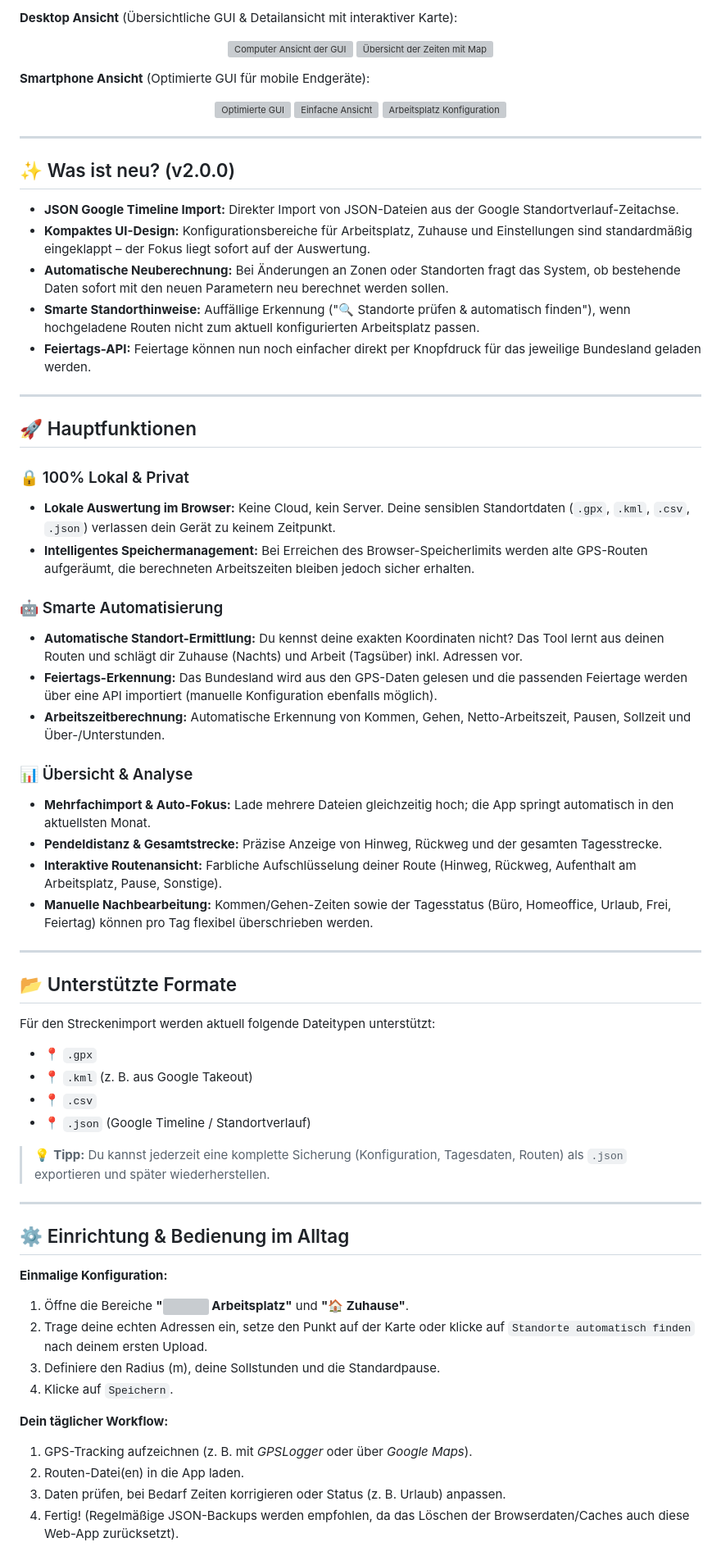
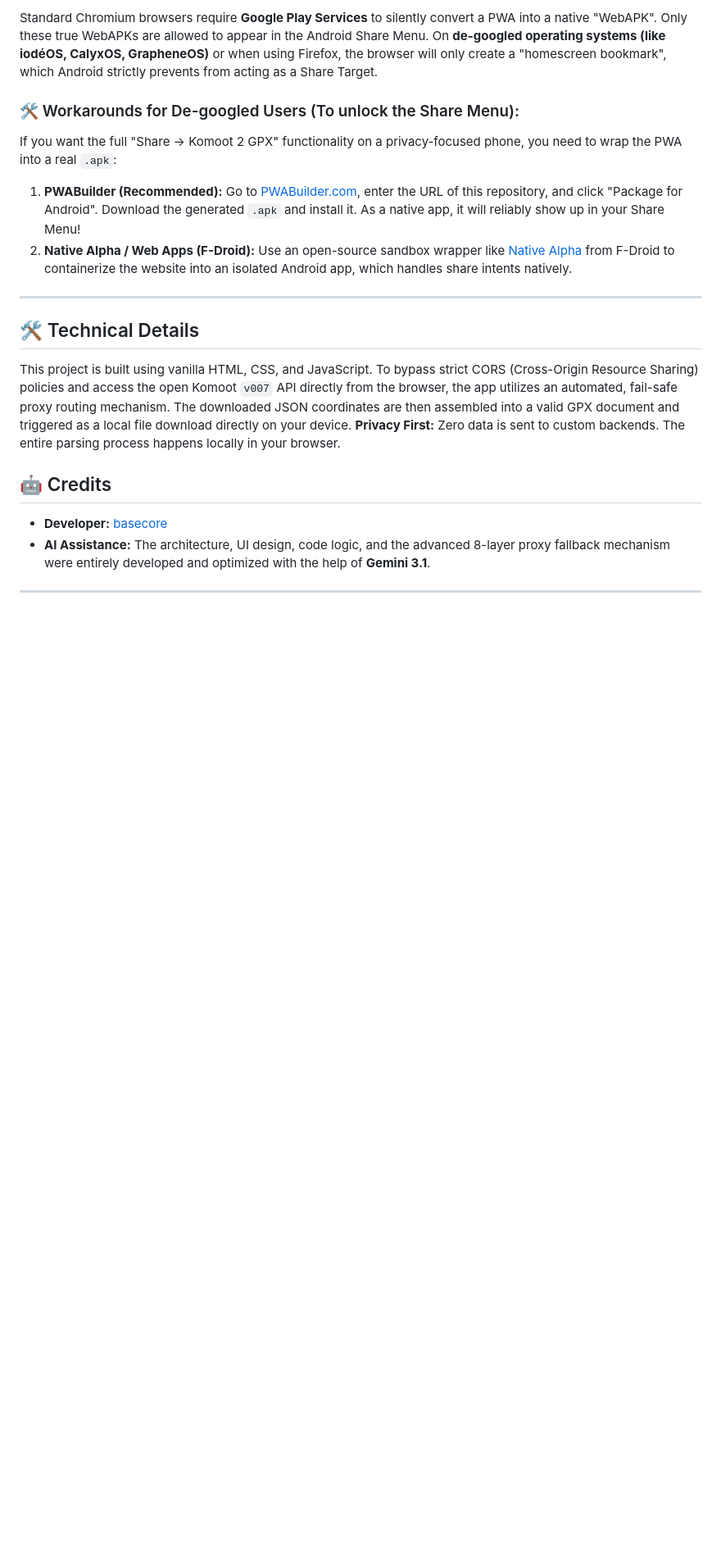
Before and after one commit to basecore/Komoot-2-GPX, a Markdown page: README.md, the part around one of its changes. Shown at 82% size. GitHub-like rendering; blank space fills up the shorter version; grey boxes are pictures that could not be loaded.

```diff
--- a/README.md
+++ b/README.md
@@ -20,71 +52,26 @@ Eine webbasierte Progressive Web App (PWA) zur lokalen Auswertung von Arbeitszei
 
-**Desktop Ansicht** (Übersichtliche GUI & Detailansicht mit interaktiver Karte):
-<p align="center">
-  <img src="image/arbeitszeit_tracker_pc_gui2.jpg" alt="Computer Ansicht der GUI" width="49%">
-  <img src="image/arbeitszeit_tracker_pc_gui1.jpg" alt="Übersicht der Zeiten mit Map" width="49%">
-</p>
+Standard Chromium browsers require **Google Play Services** to silently convert a PWA into a native "WebAPK". Only these true WebAPKs are allowed to appear in the Android Share Menu.
+On **de-googled operating systems (like iodéOS, CalyxOS, GrapheneOS)** or when using Firefox, the browser will only create a "homescreen bookmark", which Android strictly prevents from acting as a Share Target.
 
-**Smartphone Ansicht** (Optimierte GUI für mobile Endgeräte):
-<p align="center">
-  <img src="image/arbeitszeit_tracker_smartphone_gui1.jpg" alt="Optimierte GUI" width="32%">
-  <img src="image/arbeitszeit_tracker_smartphone_gui2.jpg" alt="Einfache Ansicht" width="32%">
-  <img src="image/arbeitszeit_tracker_smartphone_gui3.jpg" alt="Arbeitsplatz Konfiguration" width="32%">
-</p>
+### 🛠️ Workarounds for De-googled Users (To unlock the Share Menu):
+If you want the full "Share -> Komoot 2 GPX" functionality on a privacy-focused phone, you need to wrap the PWA into a real `.apk`:
+
+1. **PWABuilder (Recommended):**
+   Go to [PWABuilder.com](https://www.pwabuilder.com/), enter the URL of this repository, and click "Package for Android". Download the generated `.apk` and install it. As a native app, it will reliably show up in your Share Menu!
+2. **Native Alpha / Web Apps (F-Droid):**
+   Use an open-source sandbox wrapper like [Native Alpha](https://github.com/cylonid/NativeAlphaForAndroid) from F-Droid to containerize the website into an isolated Android app, which handles share intents natively.
 
 ---
 
-## ✨ Was ist neu? (v2.0.0)
+## 🛠 Technical Details
 
-*   **JSON Google Timeline Import:** Direkter Import von JSON-Dateien aus der Google Standortverlauf-Zeitachse.
-*   **Kompaktes UI-Design:** Konfigurationsbereiche für Arbeitsplatz, Zuhause und Einstellungen sind standardmäßig eingeklappt – der Fokus liegt sofort auf der Auswertung.
-*   **Automatische Neuberechnung:** Bei Änderungen an Zonen oder Standorten fragt das System, ob bestehende Daten sofort mit den neuen Parametern neu berechnet werden sollen.
-*   **Smarte Standorthinweise:** Auffällige Erkennung ("🔍 Standorte prüfen & automatisch finden"), wenn hochgeladene Routen nicht zum aktuell konfigurierten Arbeitsplatz passen.
-*   **Feiertags-API:** Feiertage können nun noch einfacher direkt per Knopfdruck für das jeweilige Bundesland geladen werden.
+This project is built using vanilla HTML, CSS, and JavaScript.
+To bypass strict CORS (Cross-Origin Resource Sharing) policies and access the open Komoot `v007` API directly from the browser, the app utilizes an automated, fail-safe proxy routing mechanism. The downloaded JSON coordinates are then assembled into a valid GPX document and triggered as a local file download directly on your device.
+**Privacy First:** Zero data is sent to custom backends. The entire parsing process happens locally in your browser.
+
+## 🤖 Credits
+
+* **Developer:** [basecore](https://github.com/basecore)
+* **AI Assistance:** The architecture, UI design, code logic, and the advanced 8-layer proxy fallback mechanism were entirely developed and optimized with the help of **Gemini 3.1**.
 
 ---
-
-## 🚀 Hauptfunktionen
-
-### 🔒 100% Lokal & Privat
-*   **Lokale Auswertung im Browser:** Keine Cloud, kein Server. Deine sensiblen Standortdaten (`.gpx`, `.kml`, `.csv`, `.json`) verlassen dein Gerät zu keinem Zeitpunkt.
-*   **Intelligentes Speichermanagement:** Bei Erreichen des Browser-Speicherlimits werden alte GPS-Routen aufgeräumt, die berechneten Arbeitszeiten bleiben jedoch sicher erhalten.
-
-### 🤖 Smarte Automatisierung
-*   **Automatische Standort-Ermittlung:** Du kennst deine exakten Koordinaten nicht? Das Tool lernt aus deinen Routen und schlägt dir Zuhause (Nachts) und Arbeit (Tagsüber) inkl. Adressen vor.
-*   **Feiertags-Erkennung:** Das Bundesland wird aus den GPS-Daten gelesen und die passenden Feiertage werden über eine API importiert (manuelle Konfiguration ebenfalls möglich).
-*   **Arbeitszeitberechnung:** Automatische Erkennung von Kommen, Gehen, Netto-Arbeitszeit, Pausen, Sollzeit und Über-/Unterstunden.
-
-### 📊 Übersicht & Analyse
-*   **Mehrfachimport & Auto-Fokus:** Lade mehrere Dateien gleichzeitig hoch; die App springt automatisch in den aktuellsten Monat.
-*   **Pendeldistanz & Gesamtstrecke:** Präzise Anzeige von Hinweg, Rückweg und der gesamten Tagesstrecke.
-*   **Interaktive Routenansicht:** Farbliche Aufschlüsselung deiner Route (Hinweg, Rückweg, Aufenthalt am Arbeitsplatz, Pause, Sonstige).
-*   **Manuelle Nachbearbeitung:** Kommen/Gehen-Zeiten sowie der Tagesstatus (Büro, Homeoffice, Urlaub, Frei, Feiertag) können pro Tag flexibel überschrieben werden.
-
----
-
-## 📂 Unterstützte Formate
-
-Für den Streckenimport werden aktuell folgende Dateitypen unterstützt:
-*   📍 `.gpx`
-*   📍 `.kml` (z. B. aus Google Takeout)
-*   📍 `.csv`
-*   📍 `.json` (Google Timeline / Standortverlauf)
-
-> 💡 **Tipp:** Du kannst jederzeit eine komplette Sicherung (Konfiguration, Tagesdaten, Routen) als `.json` exportieren und später wiederherstellen.
-
----
-
-## ⚙️ Einrichtung & Bedienung im Alltag
-
-**Einmalige Konfiguration:**
-1. Öffne die Bereiche **"<img src="image/icon.svg" width="18" style="vertical-align: text-bottom;"> Arbeitsplatz"** und **"🏠 Zuhause"**.
-2. Trage deine echten Adressen ein, setze den Punkt auf der Karte oder klicke auf `Standorte automatisch finden` nach deinem ersten Upload.
-3. Definiere den Radius (m), deine Sollstunden und die Standardpause.
-4. Klicke auf `Speichern`.
-
-**Dein täglicher Workflow:**
-1. GPS-Tracking aufzeichnen (z. B. mit *GPSLogger* oder über *Google Maps*).
-2. Routen-Datei(en) in die App laden.
-3. Daten prüfen, bei Bedarf Zeiten korrigieren oder Status (z. B. Urlaub) anpassen.
-4. Fertig! (Regelmäßige JSON-Backups werden empfohlen, da das Löschen der Browserdaten/Caches auch diese Web-App zurücksetzt).
-
```
Also changed, not shown: other parts of README.md (+43 -72 lines).
